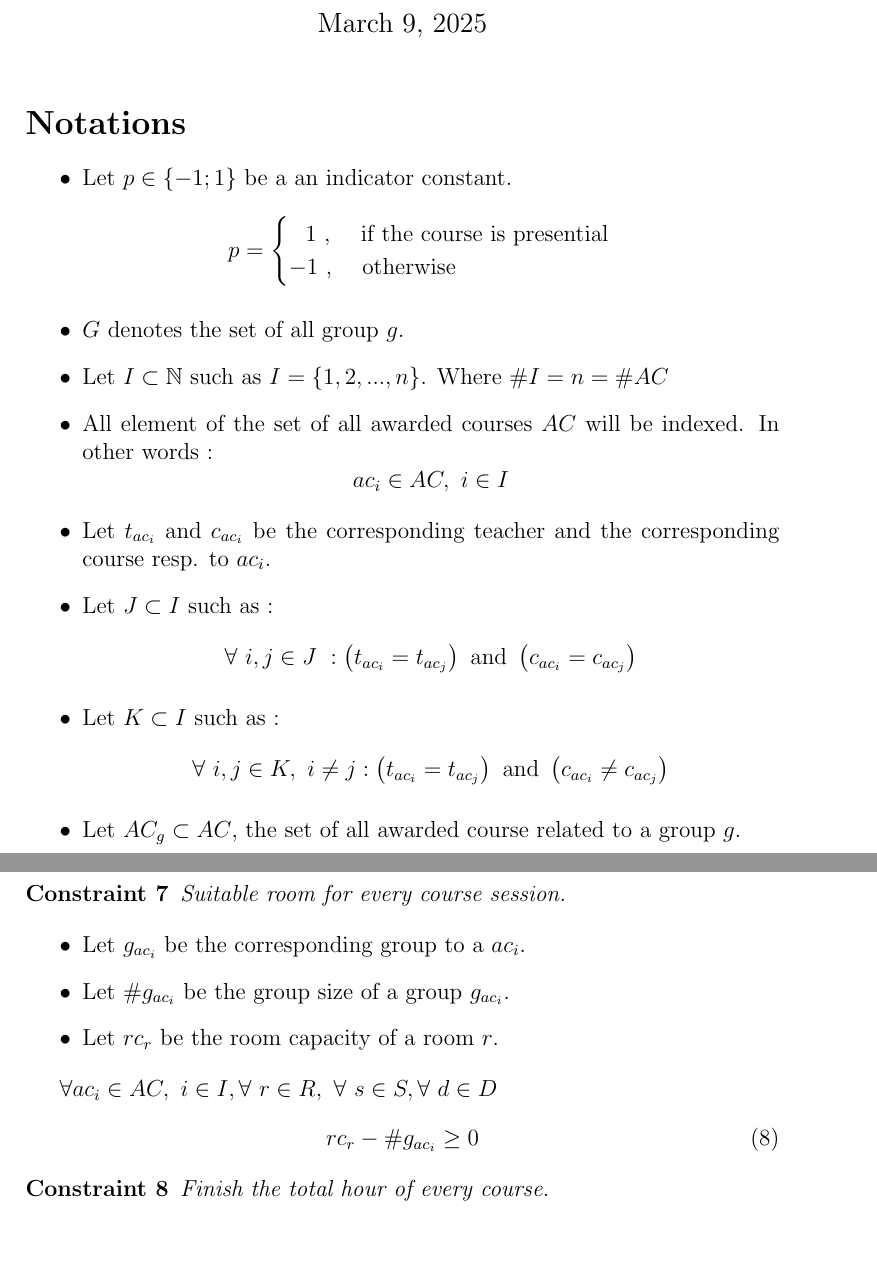
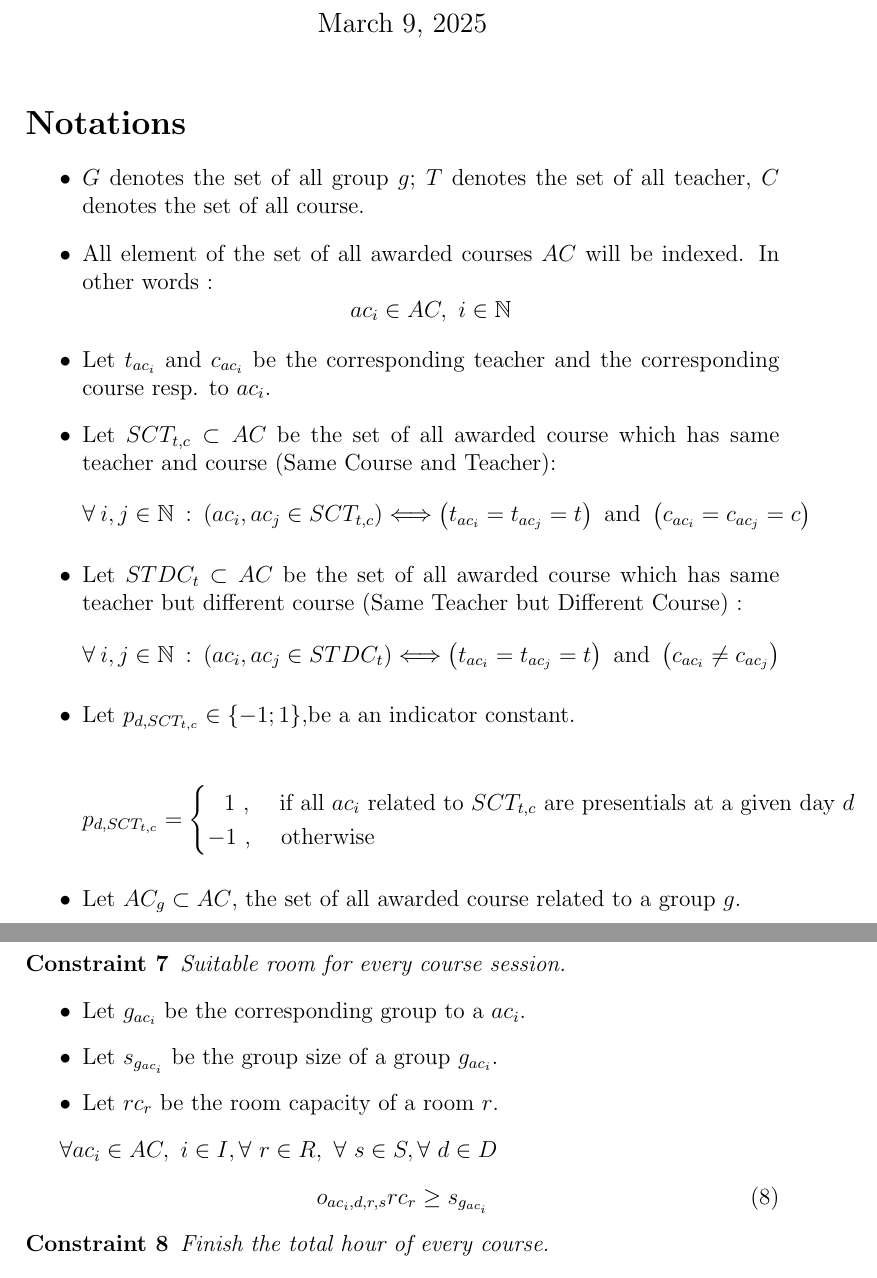
Before and after one commit to Abega1642/hei-scheduling-constraint, a LaTeX document (main.tex): two parts of pages 1 and 3 of 3, joined at a grey line, cut so that both start at the same text, the shorter picture padded with empty space. Compiled offline with pdfLaTeX.

Commit message:
chore: put STC, STDC instead of J, K

```diff
--- a/main.tex
+++ b/main.tex
@@ -12,39 +12,39 @@
 \maketitle
 \section*{Notations}
 \begin{itemize}
-	\item Let $p \in \{-1;1\} $ be a an indicator constant.
-	$$
-	p =
-	\begin{cases}
-		\hspace{0.3cm} 1 \text{ , \quad if the course is presential} \\
-		-1 \text{ , \quad otherwise}
-	\end{cases}
-	$$
-	\item $G$ denotes the set of all group $g$.
 
-	\item Let $I \subset \mathbb{N}$ such as $I = \lbrace 1, 2, ..., n \rbrace$. Where $\#I = n = \#AC$
+	\item $G$ denotes the set of all group $g$; $T$ denotes the set of all teacher, $C$ denotes the set of all course.
 
 	\item All element of the set of all awarded courses $AC$ will be indexed. In other words :
 	$$
-	 ac_{i} \in AC,\ i \in I
+	 ac_{i} \in AC,\ i \in \mathbb{N}
 	$$
 
 	\item Let $t_{ac_{i}}$ and $c_{ac_{i}}$ be the corresponding teacher and the corresponding course resp. to  $ac_{i}$.
 
-	\item Let $J \subset I$ such as :
+	\item Let $SCT_{t,c} \subset AC$  be the set of all awarded course which has same teacher and course (Same Course and Teacher):
 	$$
-	\forall \ i, j \in J \ : \left(t_{ac_{i}} = t_{ac_{j}} \right) \text{ and }
-	\left(c_{ac_{i}} = c_{ac_{j}} \right)
+	\forall \ i, j \in \mathbb{N} \ : \ \left(ac_{i}, ac_{j} \in  SCT_{t,c}\right)                            \Longleftrightarrow \left(t_{ac_{i}} = t_{ac_{j}}  = t \right) \text{ and }
+	\left(c_{ac_{i}} = c_{ac_{j}}  =  c \right)
 	$$
 
-	\item Let $K \subset I$ such as :
+	\item Let $STDC_{t} \subset AC$ be the set of all awarded course which has same teacher but different course (Same Teacher but Different Course) :
 	$$
-	\forall \ i, j \in K, \ i \neq j : \left(t_{ac_{i}} = t_{ac_{j}} \right) \text{ and }
+	\forall \ i, j \in \mathbb{N} \ : \ \left(ac_{i}, ac_{j} \in  STDC_{t}\right)                            \Longleftrightarrow \left(t_{ac_{i}} = t_{ac_{j}}  = t \right) \text{ and }
 	\left(c_{ac_{i}} \neq c_{ac_{j}} \right)
 	$$
 
+	\item Let $p_{d, SCT_{t,c}} \in \{-1;1\} $,be a an indicator constant.
+
+	$$
+	p_{d, SCT_{t,c}} =
+	\begin{cases}
+		\hspace{0.3cm} 1 \text{ , \quad if all $ac_i$ related to  $SCT_{t,c}$ are presentials at a given day $d$} \\
+		-1 \text{ , \quad otherwise}
+	\end{cases}
+	$$
+
 	\item Let $AC_{g} \subset AC$, the set of all awarded course related to a group $g$.
-
 
 \end{itemize}
 
@@ -58,2 +58,3 @@ $
 $
 \begin{equation}
+2p_{d, SCT_{t,c}} \cdot \left( \sum_{r\in R}\left(\sum_{ac_{i} \in SCT_{t,c}}{o_{ac_{i}, d, r, s}}\right)\right) \leq 3p_{SCT_{t,c}} - 1
@@ -129,7 +131,7 @@ Suitable room for every course session.
 
 \begin{itemize}
 	\item Let $g_{ac_{i}}$ be the corresponding group to a ${ac_{i}}$.
-	\item Let $\#g_{ac_{i}}$ be the group size of a group $g_{ac_{i}}$.
+	\item Let $s_{g_{ac_{i}}}$ be the group size of a group $g_{ac_{i}}$.
 	\item Let $rc_r$ be the room capacity of a room $r$.
 \end{itemize}
 
@@ -137,7 +139,7 @@ $
 \forall ac_i \in AC, \ i \in I, \forall \ r \in R, \ \forall \ s \in S, \forall \ d \in D
 $
 \begin{equation}
-rc_r - \#g_{ac_{i}} \geq 0
+o_{ac_i, d, r, s}rc_r \geq  s_{g_{ac_{i}}}
 \end{equation}
 
 \begin{theorem}
```
Also changed, not shown: main.tex (19 more changed lines), 4 other files.
